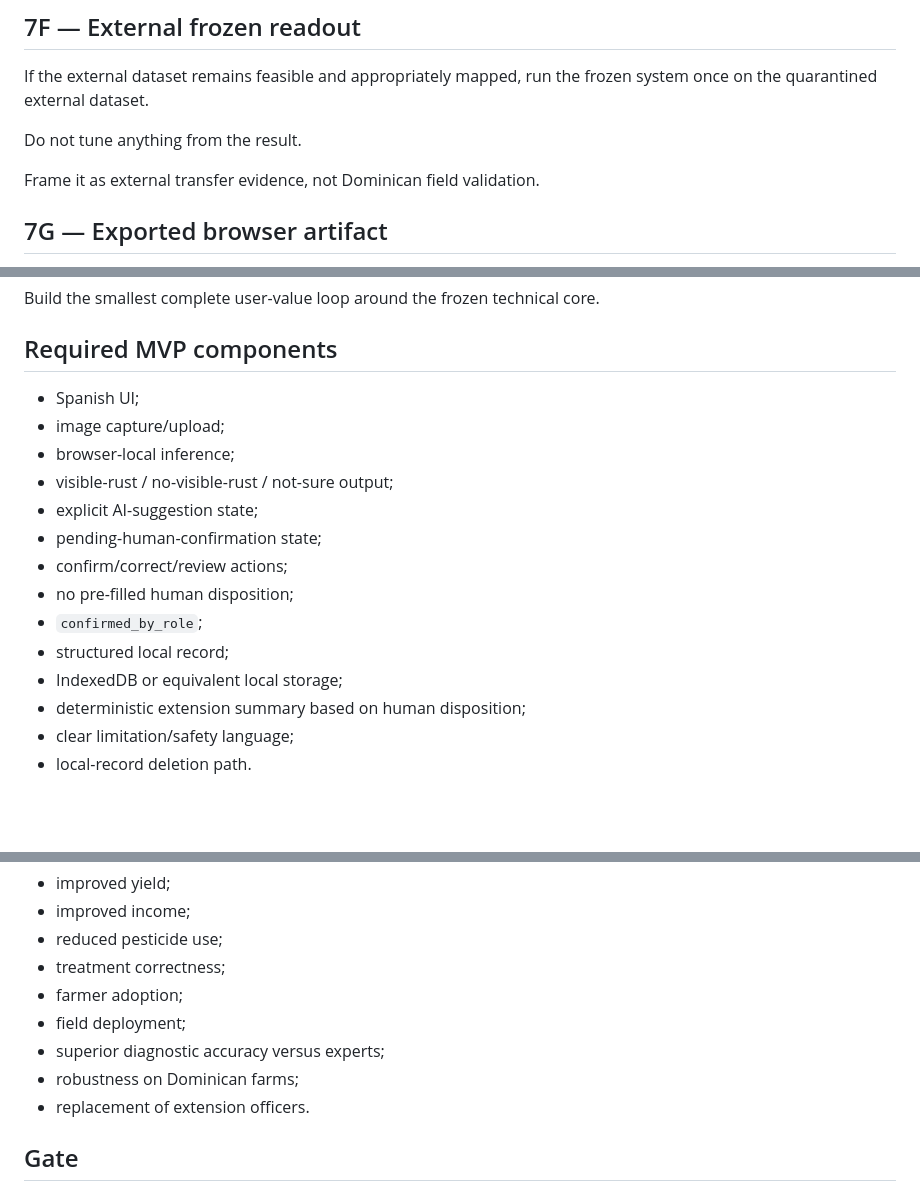
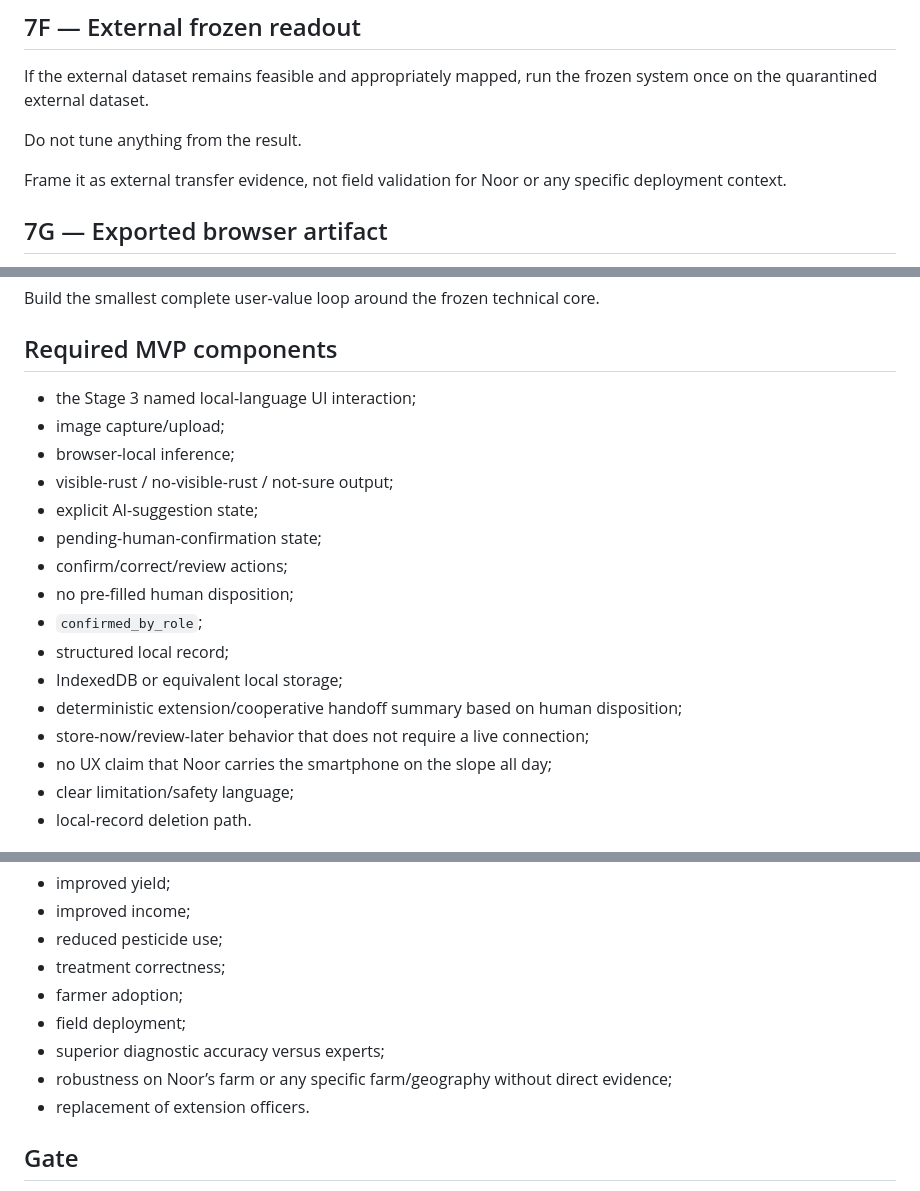
Before and after one commit to SplitzHappen/RoyaCheck-Offline, a Markdown page: ROADMAP.md, 3 parts joined by grey strips. Rendered like a GitHub page; blank space fills up the shorter version.

Commit message:
docs(roadmap): remove stale pre-Annex-B assumptions

```diff
--- a/ROADMAP.md
+++ b/ROADMAP.md
@@ -777,7 +777,7 @@ If the external dataset remains feasible and appropriately mapped, run the froze
 
 Do not tune anything from the result.
 
-Frame it as external transfer evidence, not Dominican field validation.
+Frame it as external transfer evidence, not field validation for Noor or any specific deployment context.
 
 ## 7G — Exported browser artifact
 
@@ -814,7 +814,7 @@ Build the smallest complete user-value loop around the frozen technical core.
 
 ## Required MVP components
 
-- Spanish UI;
+- the Stage 3 named local-language UI interaction;
 - image capture/upload;
 - browser-local inference;
 - visible-rust / no-visible-rust / not-sure output;
@@ -825,7 +825,9 @@ Build the smallest complete user-value loop around the frozen technical core.
 - `confirmed_by_role`;
 - structured local record;
 - IndexedDB or equivalent local storage;
-- deterministic extension summary based on human disposition;
+- deterministic extension/cooperative handoff summary based on human disposition;
+- store-now/review-later behavior that does not require a live connection;
+- no UX claim that Noor carries the smartphone on the slope all day;
 - clear limitation/safety language;
 - local-record deletion path.
 
@@ -949,7 +951,7 @@ Do not claim:
 - farmer adoption;
 - field deployment;
 - superior diagnostic accuracy versus experts;
-- robustness on Dominican farms;
+- robustness on Noor’s farm or any specific farm/geography without direct evidence;
 - replacement of extension officers.
 
 ## Gate
```
